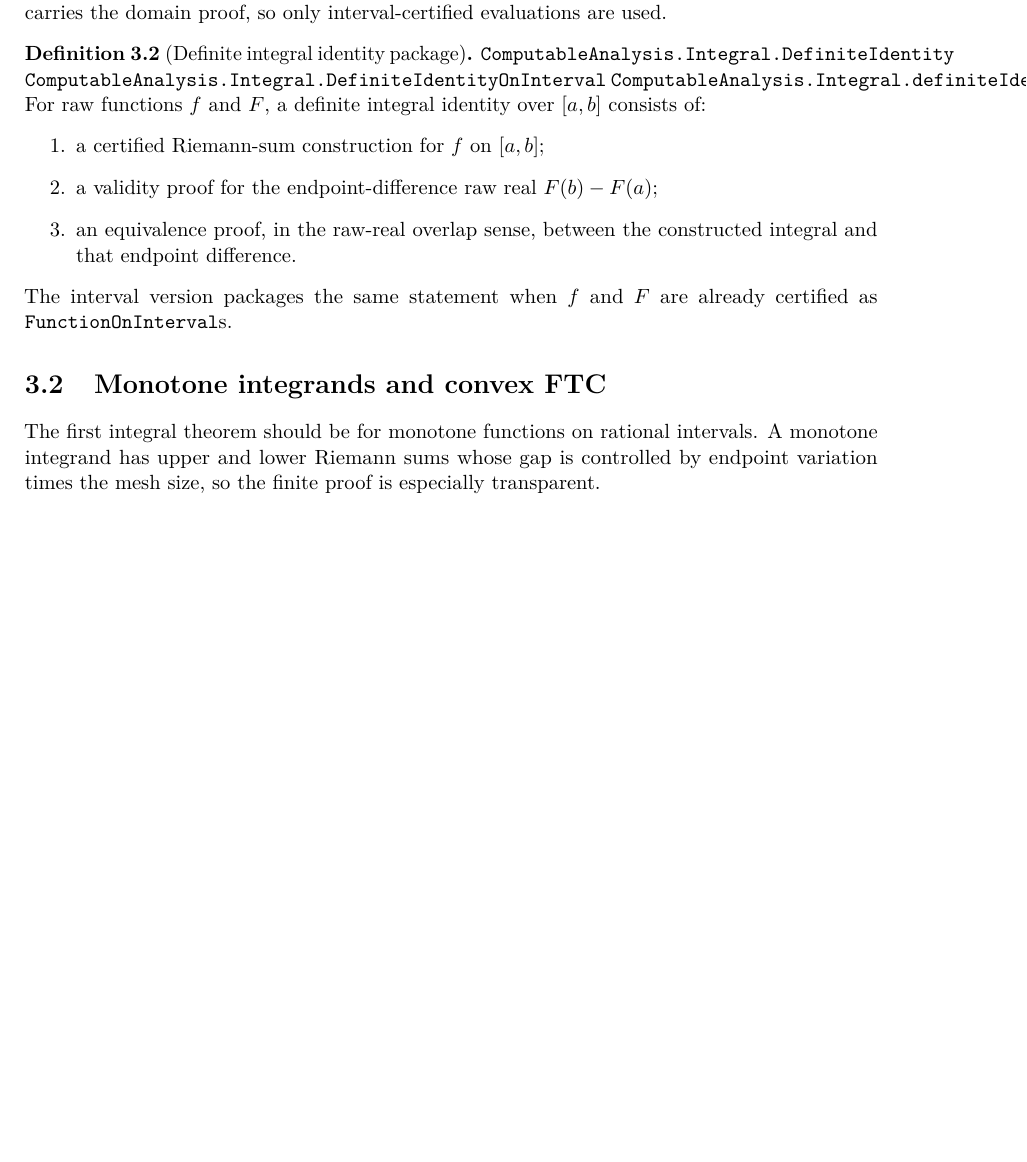
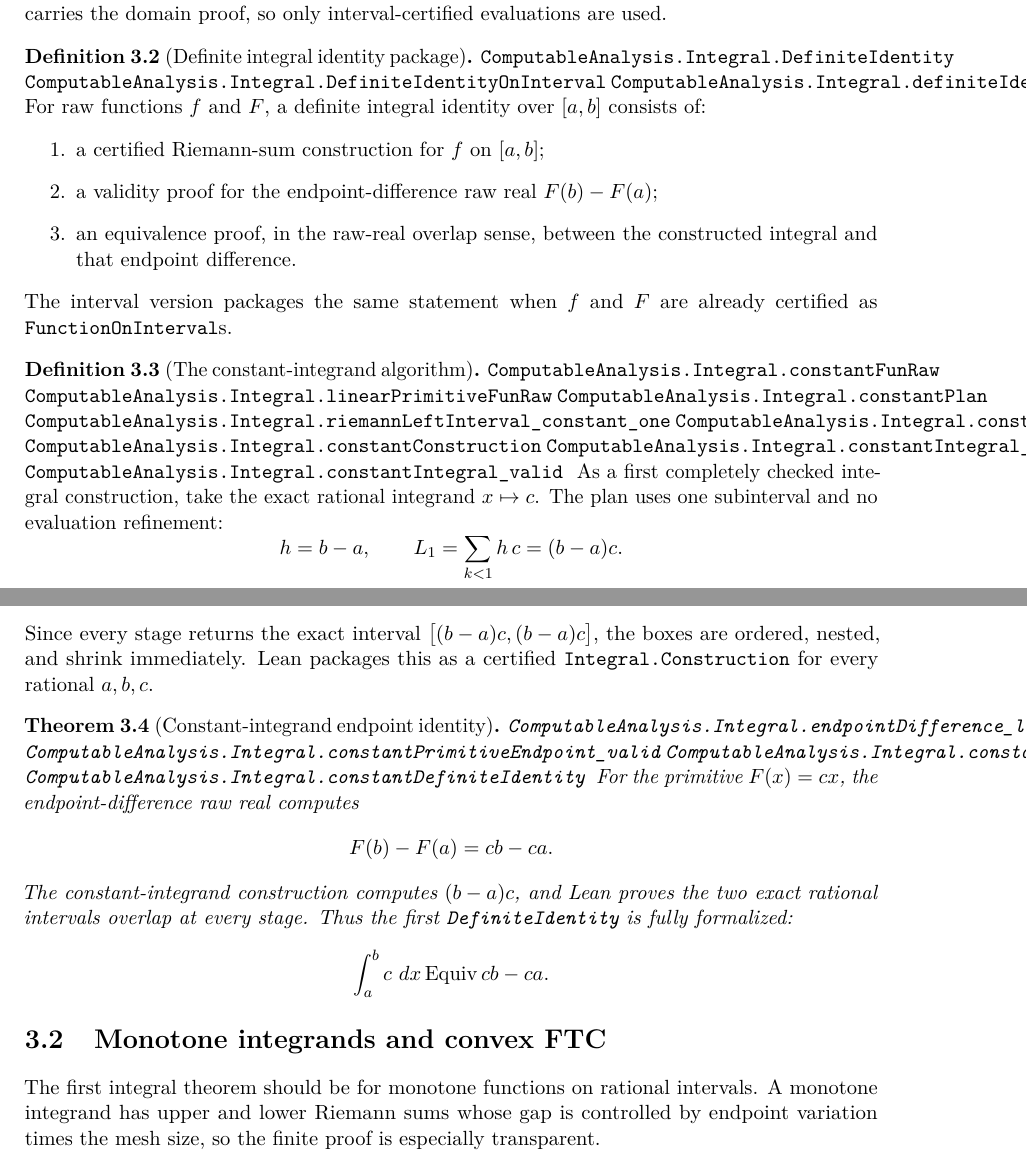
Before and after one commit to liuyao12/computable-analysis, a LaTeX thesis (blueprint/src/web.tex, which reads blueprint/src/03-integrals.tex): part of page 27 of 46 before the commit and two parts of pages 27 and 28 of 46 after it, the two joined at a grey line, cut so that both start at the same text, the shorter picture padded with empty space. Compiled offline with pdfLaTeX.

Commit message:
Add constant integral identity

```diff
--- a/blueprint/src/03-integrals.tex
+++ b/blueprint/src/03-integrals.tex
@@ -41,6 +41,51 @@ The interval version packages the same statement when \(f\) and \(F\) are
 already certified as \code{FunctionOnInterval}s.
 \end{definition}
 
+\begin{definition}[The constant-integrand algorithm]
+\label{def:constant-integral-construction}
+\lean{ComputableAnalysis.Integral.constantFunRaw}
+\lean{ComputableAnalysis.Integral.linearPrimitiveFunRaw}
+\lean{ComputableAnalysis.Integral.constantPlan}
+\lean{ComputableAnalysis.Integral.riemannLeftInterval_constant_one}
+\lean{ComputableAnalysis.Integral.constant_algorithm_compute}
+\lean{ComputableAnalysis.Integral.constantConstruction}
+\lean{ComputableAnalysis.Integral.constantIntegral_compute}
+\lean{ComputableAnalysis.Integral.constantIntegral_valid}
+\uses{def:definite-integral-identity}
+\leanok
+As a first completely checked integral construction, take the exact rational
+integrand \(x\mapsto c\).  The plan uses one subinterval and no evaluation
+refinement:
+\[
+  h=b-a,\qquad
+  L_1=\sum_{k<1} h\,c=(b-a)c.
+\]
+Since every stage returns the exact interval
+\(\bigl[(b-a)c,(b-a)c\bigr]\), the boxes are ordered, nested, and shrink
+immediately.  Lean packages this as a certified
+\code{Integral.Construction} for every rational \(a,b,c\).
+\end{definition}
+
+\begin{theorem}[Constant-integrand endpoint identity]
+\label{thm:constant-integral-endpoint-identity}
+\lean{ComputableAnalysis.Integral.endpointDifference_linearPrimitive_compute}
+\lean{ComputableAnalysis.Integral.constantPrimitiveEndpoint_valid}
+\lean{ComputableAnalysis.Integral.constant_integral_equiv_endpoint}
+\lean{ComputableAnalysis.Integral.constantDefiniteIdentity}
+\uses{def:constant-integral-construction,def:definite-integral-identity}
+\leanok
+For the primitive \(F(x)=cx\), the endpoint-difference raw real computes
+\[
+  F(b)-F(a)=cb-ca.
+\]
+The constant-integrand construction computes \((b-a)c\), and Lean proves the
+two exact rational intervals overlap at every stage.  Thus the first
+\code{DefiniteIdentity} is fully formalized:
+\[
+  \int_a^b c\,\dd x \Equiv cb-ca.
+\]
+\end{theorem}
+
 \section{Monotone integrands and convex FTC}
 
 The first integral theorem should be for monotone functions on rational
```
Also changed, not shown: blueprint/src/03-integrals.tex (2 more changed lines), 3 other files.
